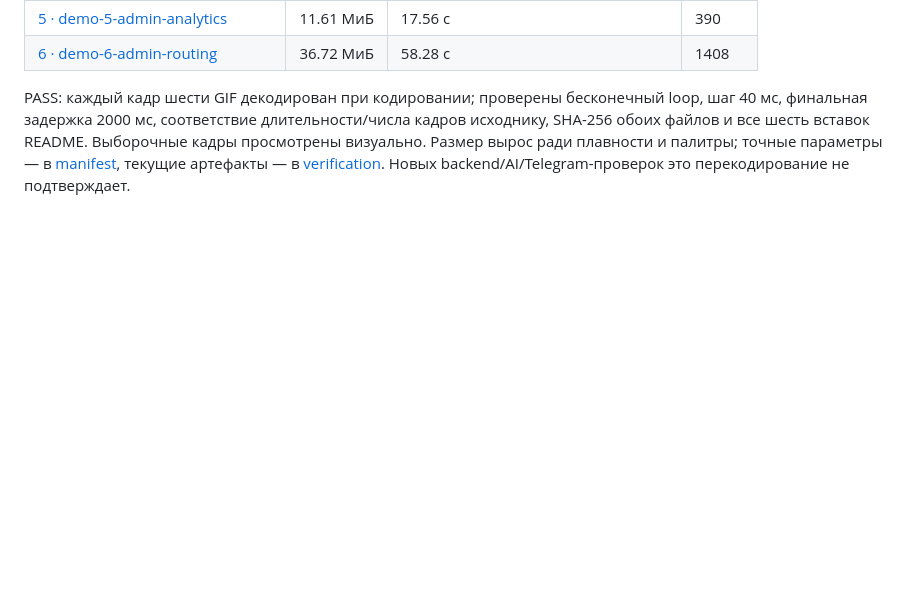
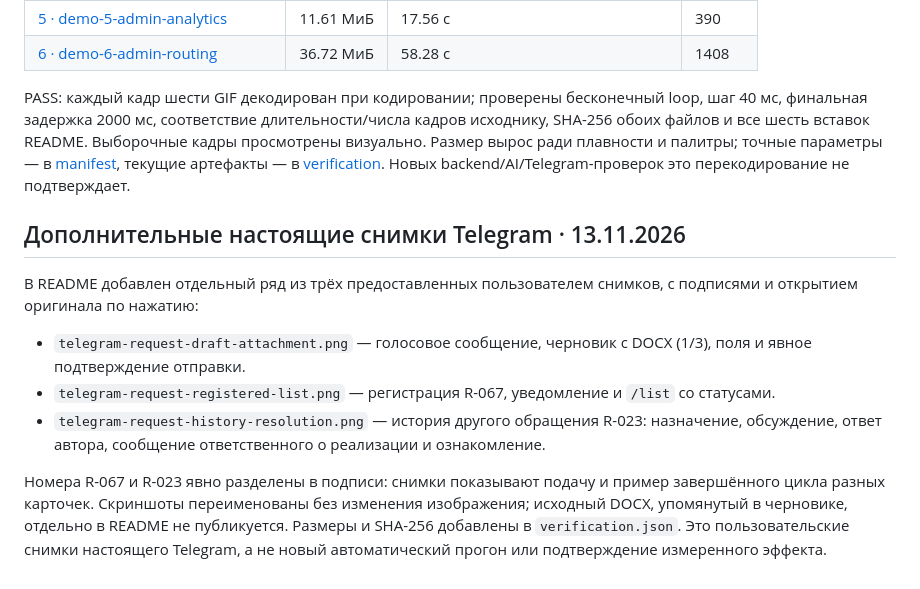
Before and after one commit to cByteRun/kinetria-ai, a Markdown page: docs/DEMO_RECORDING.md, the part around the change. Drawn GitHub-style; blank space fills up the shorter version.

```diff
--- a/docs/DEMO_RECORDING.md
+++ b/docs/DEMO_RECORDING.md
@@ -109,3 +109,14 @@ Production отдельно проверен `check-production-registration.mjs`
 | [6 · demo-6-admin-routing](demos/demo-6-admin-routing.gif) | 36.72 МиБ | 58.28 с | 1408 |
 
 PASS: каждый кадр шести GIF декодирован при кодировании; проверены бесконечный loop, шаг 40 мс, финальная задержка 2000 мс, соответствие длительности/числа кадров исходнику, SHA-256 обоих файлов и все шесть вставок README. Выборочные кадры просмотрены визуально. Размер вырос ради плавности и палитры; точные параметры — в [manifest](demos/manifest.json), текущие артефакты — в [verification](demos/verification.json). Новых backend/AI/Telegram-проверок это перекодирование не подтверждает.
+
+
+## Дополнительные настоящие снимки Telegram · 13.11.2026
+
+В README добавлен отдельный ряд из трёх предоставленных пользователем снимков, с подписями и открытием оригинала по нажатию:
+
+- `telegram-request-draft-attachment.png` — голосовое сообщение, черновик с DOCX (1/3), поля и явное подтверждение отправки.
+- `telegram-request-registered-list.png` — регистрация R-067, уведомление и `/list` со статусами.
+- `telegram-request-history-resolution.png` — история другого обращения R-023: назначение, обсуждение, ответ автора, сообщение ответственного о реализации и ознакомление.
+
+Номера R-067 и R-023 явно разделены в подписи: снимки показывают подачу и пример завершённого цикла разных карточек. Скриншоты переименованы без изменения изображения; исходный DOCX, упомянутый в черновике, отдельно в README не публикуется. Размеры и SHA-256 добавлены в `verification.json`. Это пользовательские снимки настоящего Telegram, а не новый автоматический прогон или подтверждение измеренного эффекта.
```
Also changed, not shown: README.md (+26 -2 lines), docs/demos/telegram-request-draft-attachment.png (added), docs/demos/telegram-request-history-resolution.png (added), docs/demos/telegram-request-registered-list.png (added), 1 other file.
